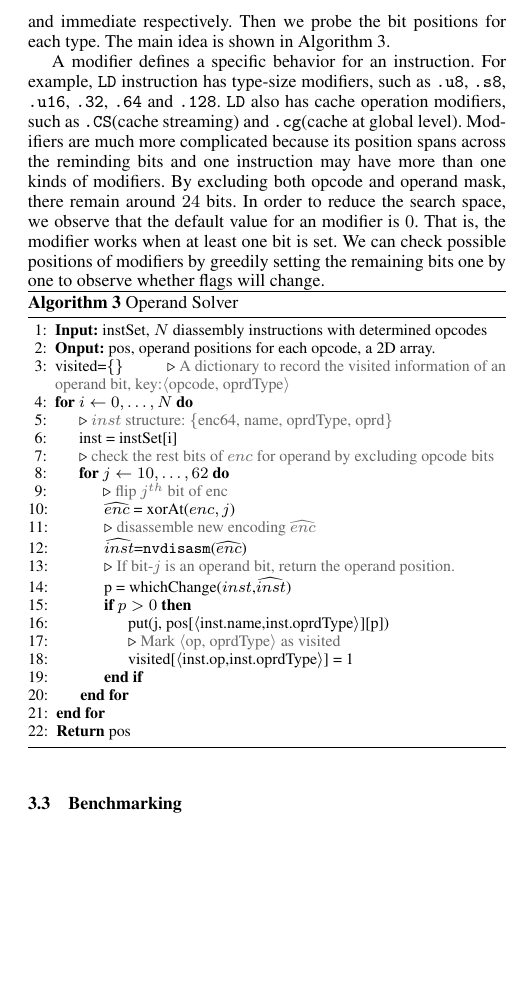
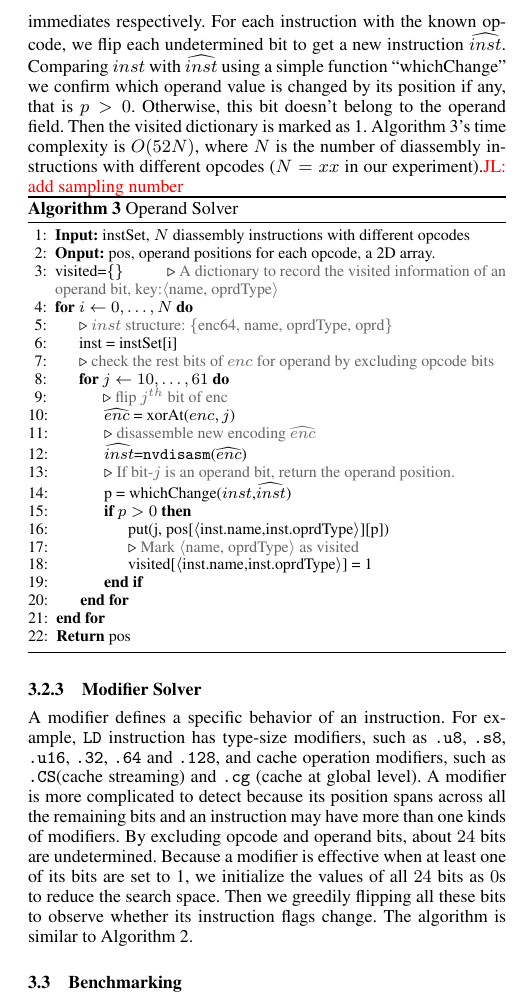
Before and after one commit to fruitfly1026/SGEMM, a LaTeX paper (sgemm.tex, which reads text/solver.tex): part of one column of page 4 of 13, cut at the place of the change, the shorter picture padded with empty space. Compiled offline with pdfLaTeX; a missing font is replaced by an installed copy or a similar font.

Commit message:
finish sec 3.2

```diff
--- a/text/solver.tex
+++ b/text/solver.tex
@@ -136,11 +129,0 @@ RRR, RRC, RRI for {\tt IADD} instruction, where R, C and I denotes register, con
-memory and immediate respectively. Then we probe the bit positions for each type.
-The main idea is shown in Algorithm~\ref{algo:operand}.
-
-A modifier defines a specific behavior for an instruction. For example,
-{\tt LD} instruction has type-size modifiers, such as {\tt .u8}, {\tt .s8}, {\tt .u16}, {\tt .32}, {\tt .64} and {\tt
-.128}. {\tt LD} also has cache operation modifiers, such as {\tt .CS}(cache streaming) and {\tt .cg}(cache at global
-level). Modifiers are much more complicated because its position spans across the reminding bits and one instruction
-may have more than one kinds of modifiers. By excluding both opcode and operand mask, there remain around $24$ bits. In
-order to reduce the search space, we observe that the default value for an modifier is $0$. That is, the modifier works when at
-least one bit is set. We can check possible positions of modifiers by greedily setting the remaining bits one by one to
-observe whether flags will change.
@@ -148,12 +133,18 @@ observe whether flags will change.
+For example, oprdType of the instruction {\tt IADD} R1, R2, C[0x0][0x40] is ``RRC'' and oprdType of {\tt IADD} R1, R2, 0.5 is ``RRI'', where R, C and I represents registers, constant memory and immediates respectively.
+For each instruction with the known opcode, we flip each undetermined bit to get a new instruction $\widehat{inst}$.
+Comparing $inst$ with $\widehat{inst}$ using a simple function ``whichChange'' we confirm which operand value is changed by its position if any, that is $p>0$.
+Otherwise, this bit doesn't belong to the operand field.
+Then the visited dictionary is marked as 1.
+Algorithm~\ref{algo:operand}'s time complexity is $O(52N)$, where $N$ is the number of diassembly instructions with different opcodes ($N=xx$ in our experiment).\jli{add sampling number}
 
 \begin{algorithm}[htbp]
       \caption{Operand Solver}\label{algo:operand}
       {\small
       \begin{algorithmic}[1]
-      \State \textbf {Input:} instSet, $N$ diassembly instructions with determined opcodes
+      \State \textbf {Input:} instSet, $N$ diassembly instructions with different opcodes
       \State \textbf {Onput:} pos, operand positions for each opcode, a 2D array.
       \State {visited=\{\}}
-      \Comment {A dictionary to record the visited information of an operand bit, key:$\langle$opcode, oprdType$\rangle$}
+      \Comment {A dictionary to record the visited information of an operand bit, key:$\langle$name, oprdType$\rangle$}
       \For {$i \gets 0, \dots, N$}
 	  %\LineComment {fetch an instruction from generated database \jled{what's the database?}}
       \LineComment {$inst$ structure: \{enc64, name, oprdType, oprd\}}
@@ -161,7 +152,7 @@ observe whether flags will change.
       %\State $inst \gets instMap[i]$
       %\State $enc \gets inst.enc64$
 	\LineComment {check the rest bits of $enc$ for operand by excluding opcode bits}
-      \For {$j \gets 10, \dots, 62$}
+      \For {$j \gets 10, \dots, 61$}
       %\LineComment {if bit $j$ not operand bit and its value is 0} % \jled{what about enc[j]!=0? No need to check if it is opcode?}}
       %\If {notOprd($enc[j]$) and $enc[j] = 0$}
       \LineComment {flip $j^{th}$ bit of enc}
@@ -172,8 +163,8 @@ observe whether flags will change.
       \State p = whichChange($inst$,$\widehat{inst}$)
       \If {$p > 0$}
       \State put(j, pos[$\langle$inst.name,inst.oprdType$\rangle$][p])
-      \LineComment{Mark $\langle$op, oprdType$\rangle$ as visited}
-      \State visited[$\langle$inst.op,inst.oprdType$\rangle$] = 1
+      \LineComment{Mark $\langle$name, oprdType$\rangle$ as visited}
+      \State visited[$\langle$inst.name,inst.oprdType$\rangle$] = 1
       \EndIf
       \EndFor
       \EndFor
@@ -219,6 +210,16 @@ observe whether flags will change.
 % \end{algorithm}
 
 
+\subsubsection{Modifier Solver}
+
+A modifier defines a specific behavior of an instruction.
+For example, {\tt LD} instruction has type-size modifiers, such as {\tt .u8}, {\tt .s8}, {\tt .u16}, {\tt .32}, {\tt .64} and {\tt .128}, and cache operation modifiers, such as {\tt .CS}(cache streaming) and {\tt .cg} (cache at global level).
+A modifier is more complicated to detect because its position spans across all the remaining bits and an instruction may have more than one kinds of modifiers.
+By excluding opcode and operand bits, about $24$ bits are undetermined.
+Because a modifier is effective when at least one of its bits are set to 1, we initialize the values of all $24$ bits as $0$s to reduce the search space.
+Then we greedily flipping all these bits to observe whether its instruction flags change.
+The algorithm is similar to Algorithm~\ref{algo:opcode}.
+
 %Algorithm~\ref{algo:int_solver} shows the pseudocode for immediate operand decoding process.
 %The basic idea is matching the binary encoding of an operand in $64$-bit instruction encoding and finding
 %position until the position is unique. The input instructions are from disassembly codes.
```
Also changed, not shown: text/solver.tex (16 more changed lines).
